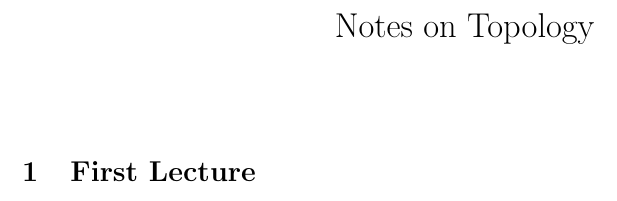
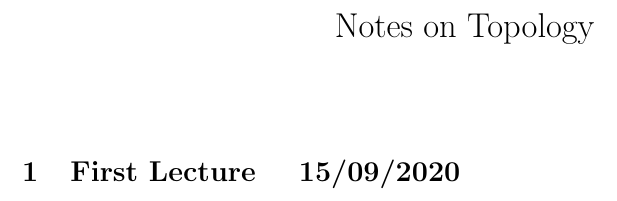
Before and after one commit to ruimp/topology, a LaTeX document (main/main.tex, which reads lectures/lec1/lec1.tex): part of the page, cut so that both start at the same text. Compiled offline with pdfLaTeX.

Commit message:
update format

```diff
--- a/lectures/lec1/lec1.tex
+++ b/lectures/lec1/lec1.tex
@@ -1,8 +1,8 @@
-\documentclass[../main/main.tex]{subfiles}
+\documentclass[../../main/main.tex]{subfiles}
 
 \begin{document}
-
-\section{First Lecture}
+\section{First Lecture \quad 15/09/2020}
 \label{sec:lec1}
 
+
 \end{document}
```
Also changed, not shown: main/main.pdf, 1 other file.
